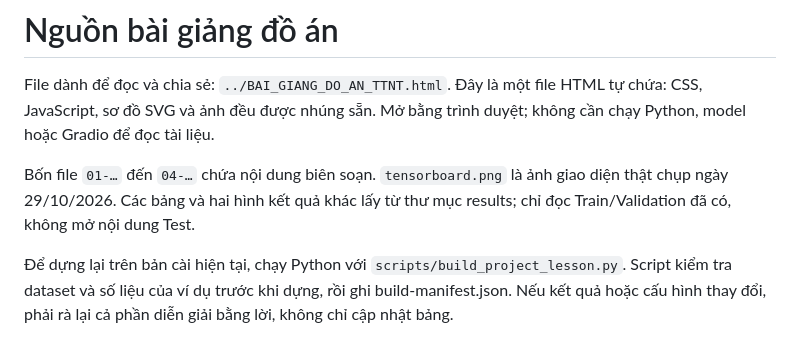
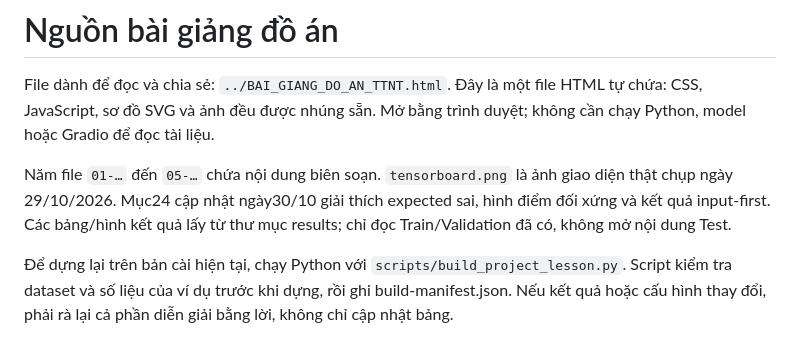
Before and after one commit to NQA-Alto/adversarial-rl-testgen, a Markdown page: docs/lesson/README.md, the part around the change. GitHub-like rendering.

Commit message:
Tách đối chứng cùng lượt học và bổ sung bài giảng expected

```diff
--- a/docs/lesson/README.md
+++ b/docs/lesson/README.md
@@ -2,7 +2,7 @@
 
 File dành để đọc và chia sẻ: `../BAI_GIANG_DO_AN_TTNT.html`. Đây là một file HTML tự chứa: CSS, JavaScript, sơ đồ SVG và ảnh đều được nhúng sẵn. Mở bằng trình duyệt; không cần chạy Python, model hoặc Gradio để đọc tài liệu.
 
-Bốn file `01-…` đến `04-…` chứa nội dung biên soạn. `tensorboard.png` là ảnh giao diện thật chụp ngày 29/10/2026. Các bảng và hai hình kết quả khác lấy từ thư mục results; chỉ đọc Train/Validation đã có, không mở nội dung Test.
+Năm file `01-…` đến `05-…` chứa nội dung biên soạn. `tensorboard.png` là ảnh giao diện thật chụp ngày 29/10/2026. Mục24 cập nhật ngày30/10 giải thích expected sai, hình điểm đối xứng và kết quả input-first. Các bảng/hình kết quả lấy từ thư mục results; chỉ đọc Train/Validation đã có, không mở nội dung Test.
 
 Để dựng lại trên bản cài hiện tại, chạy Python với `scripts/build_project_lesson.py`. Script kiểm tra dataset và số liệu của ví dụ trước khi dựng, rồi ghi build-manifest.json. Nếu kết quả hoặc cấu hình thay đổi, phải rà lại cả phần diễn giải bằng lời, không chỉ cập nhật bảng.
 
```
Also changed, not shown: docs/APPS_EXPECTED_EXPERIMENT.md (+10 -0 lines), docs/DEMO_VALIDATION_EXAMPLES.md (added, +43 -0 lines), results/apps-expected-budget/README.md (added, +9 -0 lines), results/apps-expected-diagnosis/lesson.jpg (added), 12 other files.
